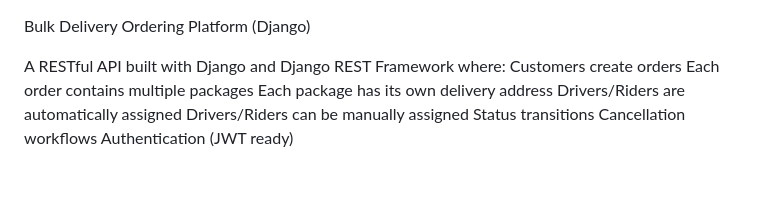
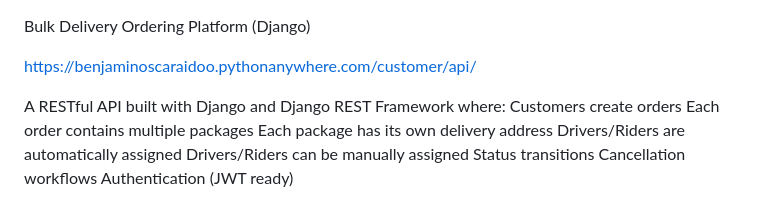
Before and after one commit to benjaminoscaraidoo/ALX_bulk_delivery_project, a Markdown page: README.md, the part around the change. GitHub-like rendering; blank space fills up the shorter version.

Commit message:
updating project for deployment readme

```diff
--- a/README.md
+++ b/README.md
@@ -1,4 +1,6 @@
 Bulk Delivery Ordering Platform (Django)
+
+https://benjaminoscaraidoo.pythonanywhere.com/customer/api/
 
 A RESTful API built with Django and Django REST Framework where:
     Customers create orders
```
